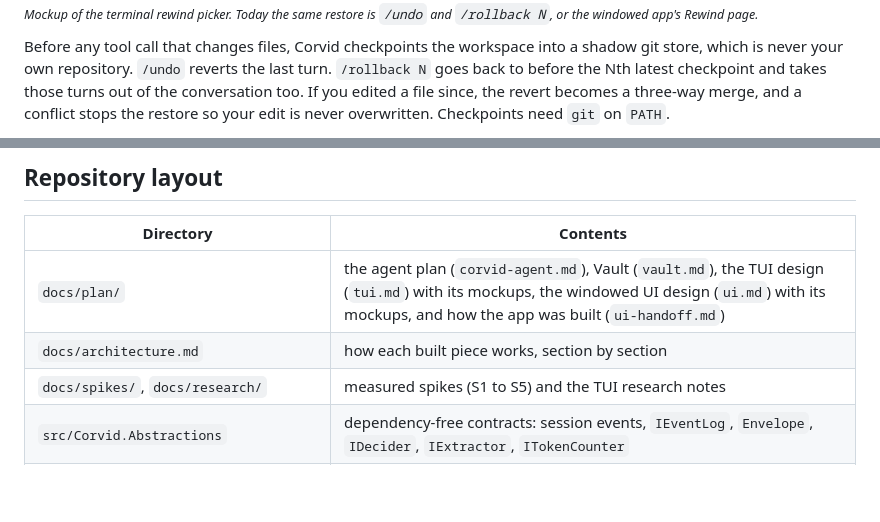
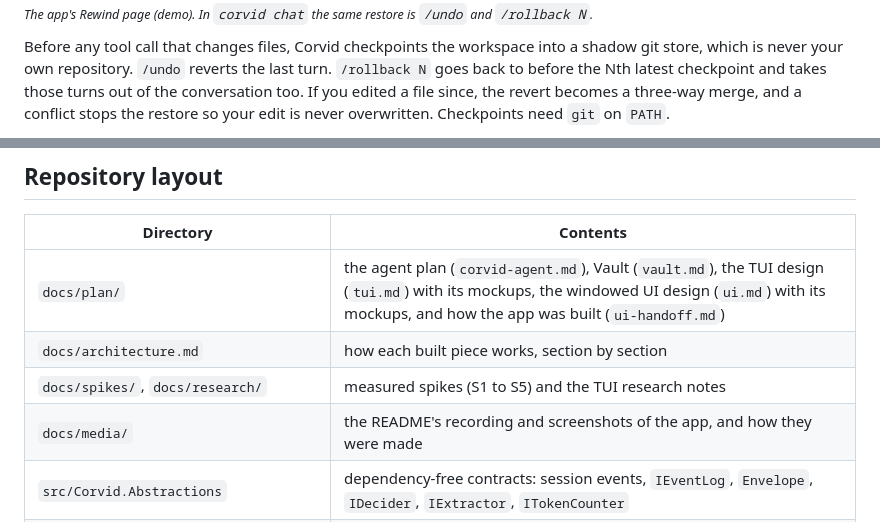
Before and after one commit to starlinghq/corvid, a Markdown page: README.md, 2 parts joined by grey strips. Rendered like a GitHub page; blank space fills up the shorter version.

```diff
--- a/README.md
+++ b/README.md
@@ -155,5 +175,5 @@ the workspace, with no network, elevation or destructive tool. **Manual** mode a
 
-<sub><i>Mockup of the terminal rewind picker. Today the same restore is <code>/undo</code> and <code>/rollback N</code>, or the windowed app's Rewind page.</i></sub>
+<sub><i>The app's Rewind page (demo). In <code>corvid chat</code> the same restore is <code>/undo</code> and <code>/rollback N</code>.</i></sub>
 
 Before any tool call that changes files, Corvid checkpoints the workspace into a shadow git store, which is never your
 own repository. `/undo` reverts the last turn. `/rollback N` goes back to before the Nth latest checkpoint and takes
@@ -526,6 +547,7 @@ Evaluation harnesses (replay, calibration, tool-calling) are described in [`eval
 | `docs/plan/` | the agent plan (`corvid-agent.md`), Vault (`vault.md`), the TUI design (`tui.md`) with its mockups, the windowed UI design (`ui.md`) with its mockups, and how the app was built (`ui-handoff.md`) |
 | `docs/architecture.md` | how each built piece works, section by section |
 | `docs/spikes/`, `docs/research/` | measured spikes (S1 to S5) and the TUI research notes |
+| `docs/media/` | the README's recording and screenshots of the app, and how they were made |
 | `src/Corvid.Abstractions` | dependency-free contracts: session events, `IEventLog`, `Envelope`, `IDecider`, `IExtractor`, `ITokenCounter` |
 | `src/Corvid.Kernel` | event log and projections, session actors and the turn loop, compaction, durable jobs and the scheduler, checkpoints |
 | `src/Corvid.Fabric` | decision fabric: question catalogue, versioned floors, policy, the degraded decider, the tool shortlist, Kev-4B escalation |
```
Also changed, not shown: other parts of README.md (+32 -11 lines), docs/media/README.md (added, +35 -0 lines), src/Corvid.App/README.md (+7 -5 lines), docs/media/app-approval.png (added), docs/media/app-board.png (added), docs/media/app-rewind.png (added), 1 other file.
